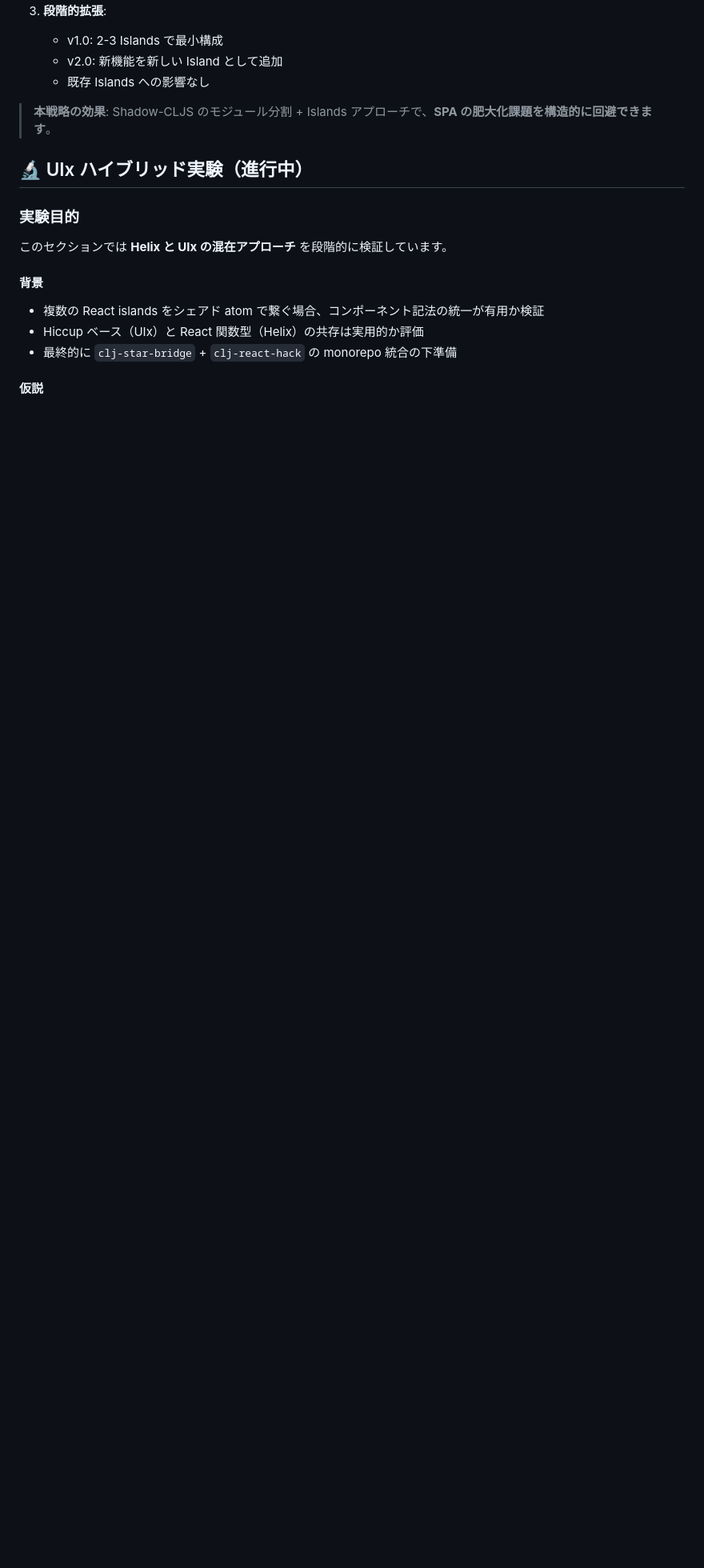
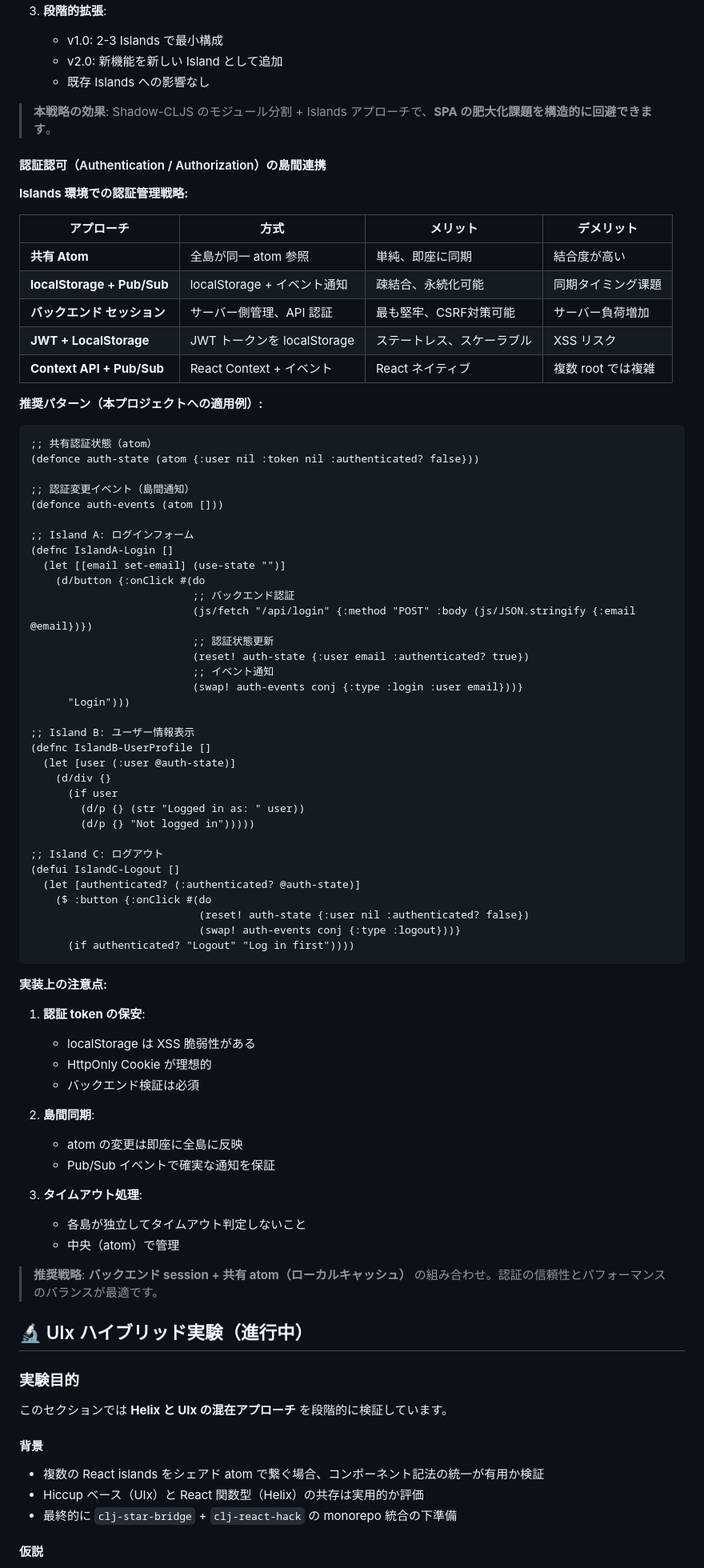
Before and after one commit to sti-mtokamae/clj-react-hack, a Markdown page: README.md, the part around the change. Shown at 80% size. Rendered like a GitHub page; blank space fills up the shorter version.

Commit message:
docs: Islands 環境での認証認可パターンを追加

````diff
--- a/README.md
+++ b/README.md
@@ -262,6 +262,73 @@ npx shadow-cljs release app
 
 > **本戦略の効果**: Shadow-CLJS のモジュール分割 + Islands アプローチで、**SPA の肥大化課題を構造的に回避できます**。
 
+#### 認証認可（Authentication / Authorization）の島間連携
+
+**Islands 環境での認証管理戦略:**
+
+| アプローチ | 方式 | メリット | デメリット |
+|-----------|------|---------|-----------|
+| **共有 Atom** | 全島が同一 atom 参照 | 単純、即座に同期 | 結合度が高い |
+| **localStorage + Pub/Sub** | localStorage + イベント通知 | 疎結合、永続化可能 | 同期タイミング课題 |
+| **バックエンド セッション** | サーバー側管理、API 認証 | 最も堅牢、CSRF対策可能 | サーバー負荷増加 |
+| **JWT + LocalStorage** | JWT トークンを localStorage | ステートレス、スケーラブル | XSS リスク |
+| **Context API + Pub/Sub** | React Context + イベント | React ネイティブ | 複数 root では複雑 |
+
+**推奨パターン（本プロジェクトへの適用例）:**
+
+```clojure
+;; 共有認証状態（atom）
+(defonce auth-state (atom {:user nil :token nil :authenticated? false}))
+
+;; 認証変更イベント（島間通知）
+(defonce auth-events (atom []))
+
+;; Island A: ログインフォーム
+(defnc IslandA-Login []
+  (let [[email set-email] (use-state "")]
+    (d/button {:onClick #(do
+                          ;; バックエンド認証
+                          (js/fetch "/api/login" {:method "POST" :body (js/JSON.stringify {:email @email})})
+                          ;; 認証状態更新
+                          (reset! auth-state {:user email :authenticated? true})
+                          ;; イベント通知
+                          (swap! auth-events conj {:type :login :user email}))}
+      "Login")))
+
+;; Island B: ユーザー情報表示
+(defnc IslandB-UserProfile []
+  (let [user (:user @auth-state)]
+    (d/div {}
+      (if user
+        (d/p {} (str "Logged in as: " user))
+        (d/p {} "Not logged in")))))
+
+;; Island C: ログアウト
+(defui IslandC-Logout []
+  (let [authenticated? (:authenticated? @auth-state)]
+    ($ :button {:onClick #(do
+                           (reset! auth-state {:user nil :authenticated? false})
+                           (swap! auth-events conj {:type :logout}))}
+      (if authenticated? "Logout" "Log in first"))))
+```
+
+**実装上の注意点:**
+
+1. **認証 token の保安**:
+   - localStorage は XSS 脆弱性がある
+   - HttpOnly Cookie が理想的
+   - バックエンド検証は必須
+
+2. **島間同期**:
+   - atom の変更は即座に全島に反映
+   - Pub/Sub イベントで確実な通知を保証
+
+3. **タイムアウト処理**:
+   - 各島が独立してタイムアウト判定しないこと
+   - 中央（atom）で管理
+
+> **推奨戦略**: **バックエンド session + 共有 atom（ローカルキャッシュ）** の組み合わせ。認証の信頼性とパフォーマンスのバランスが最適です。
+
 ## 🔬 UIx ハイブリッド実験（進行中）
 
 ### 実験目的
````
